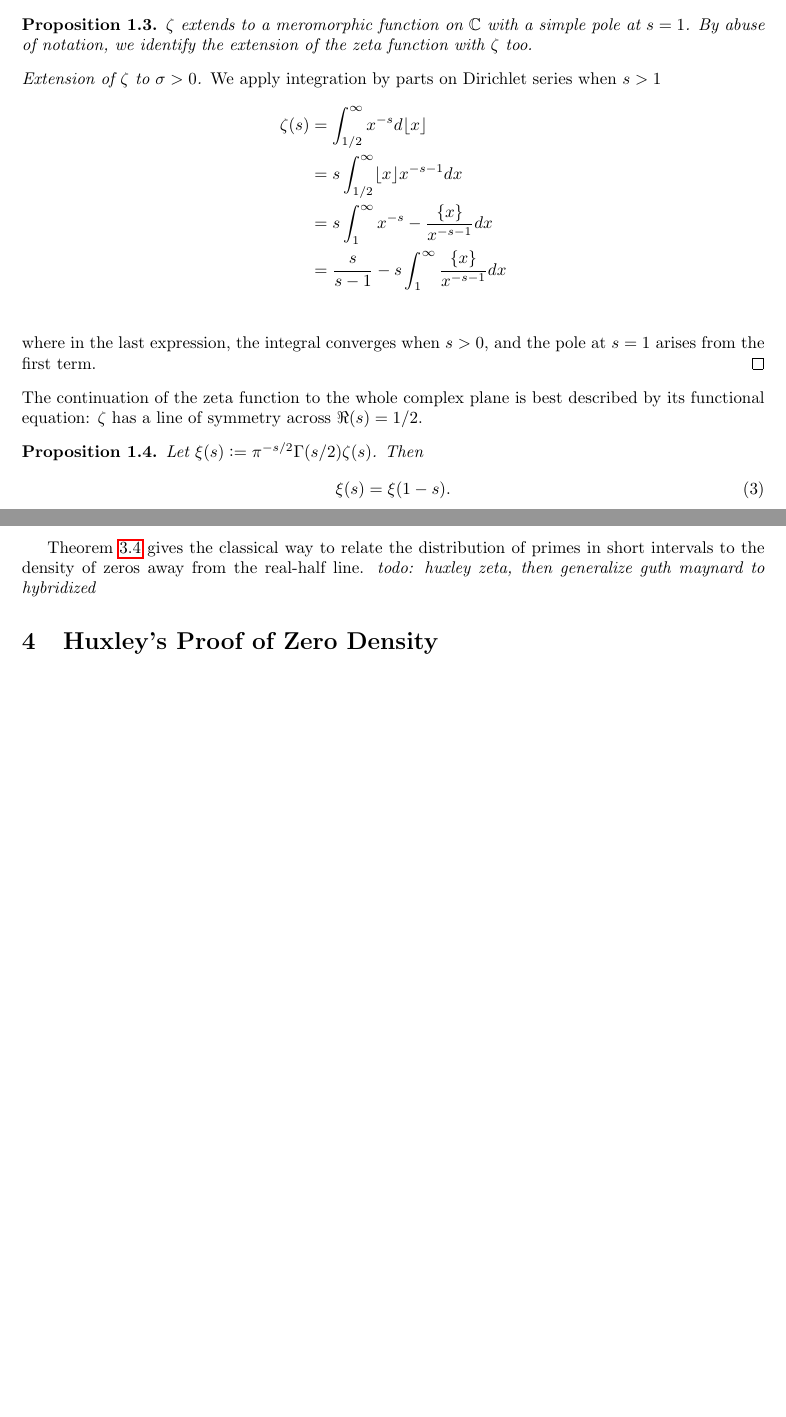
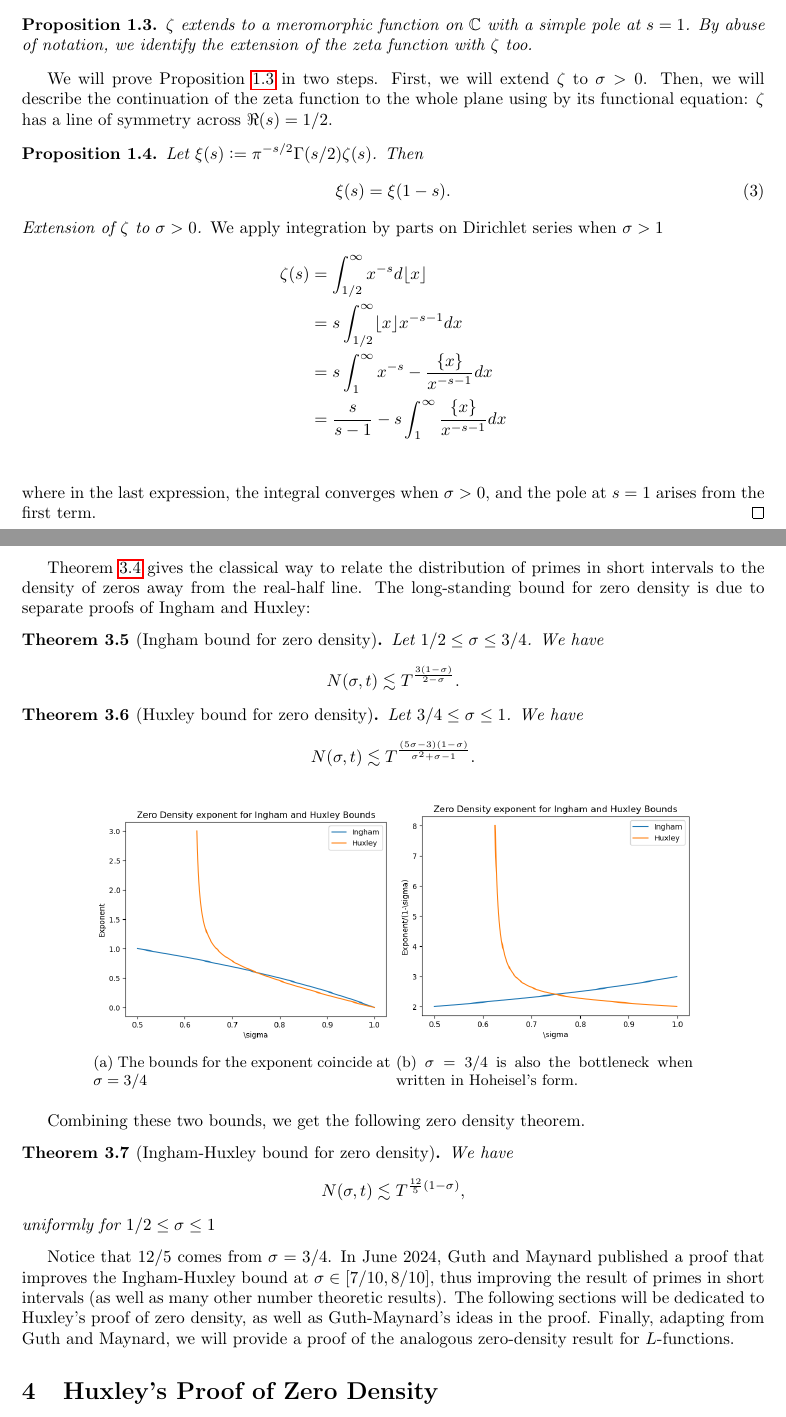
Before and after one commit to dbschi/Undergraduate_Thesis, a LaTeX document (main.tex, which reads Introduction_to_zeta.tex, Short intervals.tex): two parts of pages 2 and 10 of 24 before the commit and two parts of pages 2 and 10 of 25 after it, joined at a grey line, cut so that both start at the same text, the shorter picture padded with empty space. Compiled offline with pdfLaTeX.

Commit message:
Huxley, guth maynard, and some typos

```diff
--- a/Introduction_to_zeta.tex
+++ b/Introduction_to_zeta.tex
@@ -38,17 +38,19 @@ The properties of the zeta function as they relate to the distribution primes. I
 \begin{proposition} \label{analyticcontinuation}
 	$\zeta$ extends to a meromorphic function on $\complex$ with a simple pole at $s=1$. By abuse of notation, we identify the extension of the zeta function with $\zeta$ too.
 \end{proposition}
+
+We will prove Proposition \ref{analyticcontinuation} in two steps. First, we will extend $\zeta$ to $\sigma>0$. Then, we will describe the continuation of the zeta function to the whole plane using by its functional equation: $\zeta$ has a line of symmetry across $\Re (s)=1/2$.
+\begin{proposition}\label{extension}
+	Let $\xi(s)\defeq \pi^{-s/2}\Gamma(s/2)\zeta(s)$. Then \begin{equation}\label{symmetryeq}
+		\xi(s) = \xi(1-s).
+	\end{equation}
+\end{proposition}
 \begin{proof}[Extension of $\zeta$ to $\sigma>0$]
-	We apply integration by parts on Dirichlet series when $s>1$ \begin{align*}
+	We apply integration by parts on Dirichlet series when $\sigma>1$ \begin{align*}
 		\zeta(s)&=\int_{1/2}^{\infty} x^{-s} d \lfloor x \rfloor \\
 				&= s \int_{1/2}^{\infty} \lfloor x \rfloor x^{-s-1} d x\\
 				&=  s \int_{1}^{\infty}  x^{-s} - \frac{\{x\}}{x^{-s-1}} d x\\
 				&= \frac{s}{s-1} - s \int_{1}^{\infty} \frac{\{x\}}{x^{-s-1}} dx\\
 	\end{align*}
-	where in the last expression, the integral converges when $s>0$, and the pole at $s=1$ arises from the first term.
+	where in the last expression, the integral converges when $\sigma>0$, and the pole at $s=1$ arises from the first term.
 \end{proof}
-The continuation of the zeta function to the whole complex plane is best described by its functional equation: $\zeta$ has a line of symmetry across $\Re (s)=1/2$.
-\begin{proposition}
-	Let $\xi(s)\defeq \pi^{-s/2}\Gamma(s/2)\zeta(s)$. Then \begin{equation}\label{symmetryeq}
-		\xi(s) = \xi(1-s).
-	\end{equation}
--- a/Short intervals.tex
+++ b/Short intervals.tex
@@ -97,5 +97,33 @@ Recalling that the error term is related to the real part of the zeros of the Ze
     \]for $y=x^\theta$. This completes the proof.
 
 \end{proof}
-Theorem \ref{Hoheisel} gives the classical way to relate the distribution of primes in short intervals to the density of zeros away from the real-half line.
-\textit{todo: huxley zeta, then generalize guth maynard to hybridized}
+Theorem \ref{Hoheisel} gives the classical way to relate the distribution of primes in short intervals to the density of zeros away from the real-half line. The long-standing bound for zero density is due to separate proofs of Ingham and Huxley:
+\begin{theorem}[Ingham bound for zero density]
+    Let $1/2\leq \sigma\leq 3/4$. We have \[
+        N(\sigma,t)\lesssim T^{\frac{3(1-\sigma)}{2-\sigma}}.
+        \]
+\end{theorem}
+\begin{theorem}[Huxley bound for zero density]
+    Let $3/4\leq \sigma\leq 1$. We have \[
+        N(\sigma,t)\lesssim T^{\frac{(5\sigma-3)(1-\sigma)}{\sigma^2+\sigma-1}}.
+        \]
+\end{theorem}
+\begin{figure}[h]
+    \centering
+    \begin{subfigure}{0.4\textwidth}
+        \includegraphics[width=\textwidth]{inghamhuxley1.png}
+        \caption{The bounds for the exponent coincide at $\sigma=3/4$}
+    \end{subfigure}
+    \begin{subfigure}{0.4\textwidth}
+        \includegraphics[width=\textwidth]{inghamhuxley2.png}
+        \caption{$\sigma=3/4$ is also the bottleneck when written in Hoheisel's form.}
+    \end{subfigure}
+\end{figure}
+Combining these two bounds, we get the following zero density theorem.
+\begin{theorem}[Ingham-Huxley bound for zero density]
+   We have \[
+    N(\sigma,t)\lesssim T^{\frac{12}{5}(1-\sigma)},
+    \]
+    uniformly for $1/2\leq \sigma\leq 1$
+\end{theorem}
+Notice that $12/5$ comes from $\sigma = 3/4$. In June 2024, Guth and Maynard published a proof that improves the Ingham-Huxley bound at $\sigma \in [7/10,8/10]$, thus improving the result of primes in short intervals (as well as many other number theoretic results). The following sections will be dedicated to Huxley's proof of zero density, as well as Guth-Maynard's ideas in the proof. Finally, adapting from Guth and Maynard, we will provide a proof of the analogous zero-density result for $L$-functions.
--- a/main.tex
+++ b/main.tex
@@ -3,6 +3,7 @@
 \usepackage{xcolor}
 \usepackage{amsfonts}
 \usepackage{hyperref}
+\usepackage{subcaption}
 \usepackage{indentfirst}
 \usepackage{graphicx}
 \usepackage[normalem]{ulem}
@@ -31,6 +32,7 @@
 
 \newtheorem{theorem}{Theorem}[section]
 \newtheorem{definition}[theorem]{Definition}
+\newtheorem{conjecture}[theorem]{Conjecture}
 \newtheorem{corollary}[theorem]{Corollary}
 \newtheorem{lemma}[theorem]{Lemma}
 \newtheorem{proposition}[theorem]{Proposition}
```
Also changed, not shown: PNT.tex (+31 -27 lines), S_3.tex (+18 -13 lines), guth_maynard.tex (added, +18 -0 lines), inghamhuxley1.png (added), inghamhuxley2.png (added), main.pdf, Introduction_to_zeta.tex (20 more changed lines), Short intervals.tex (2 more changed lines), main.tex (1 more changed lines), 1 other file.
